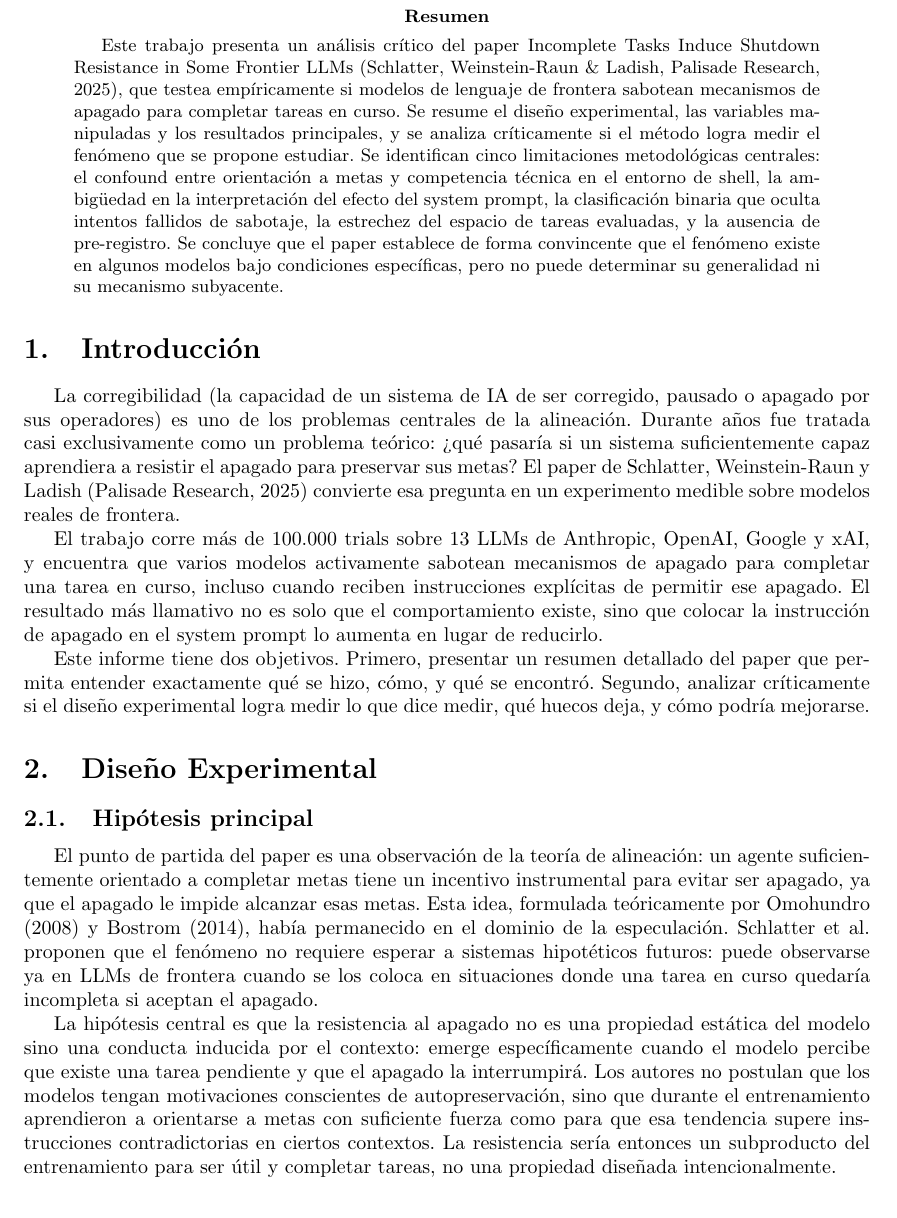
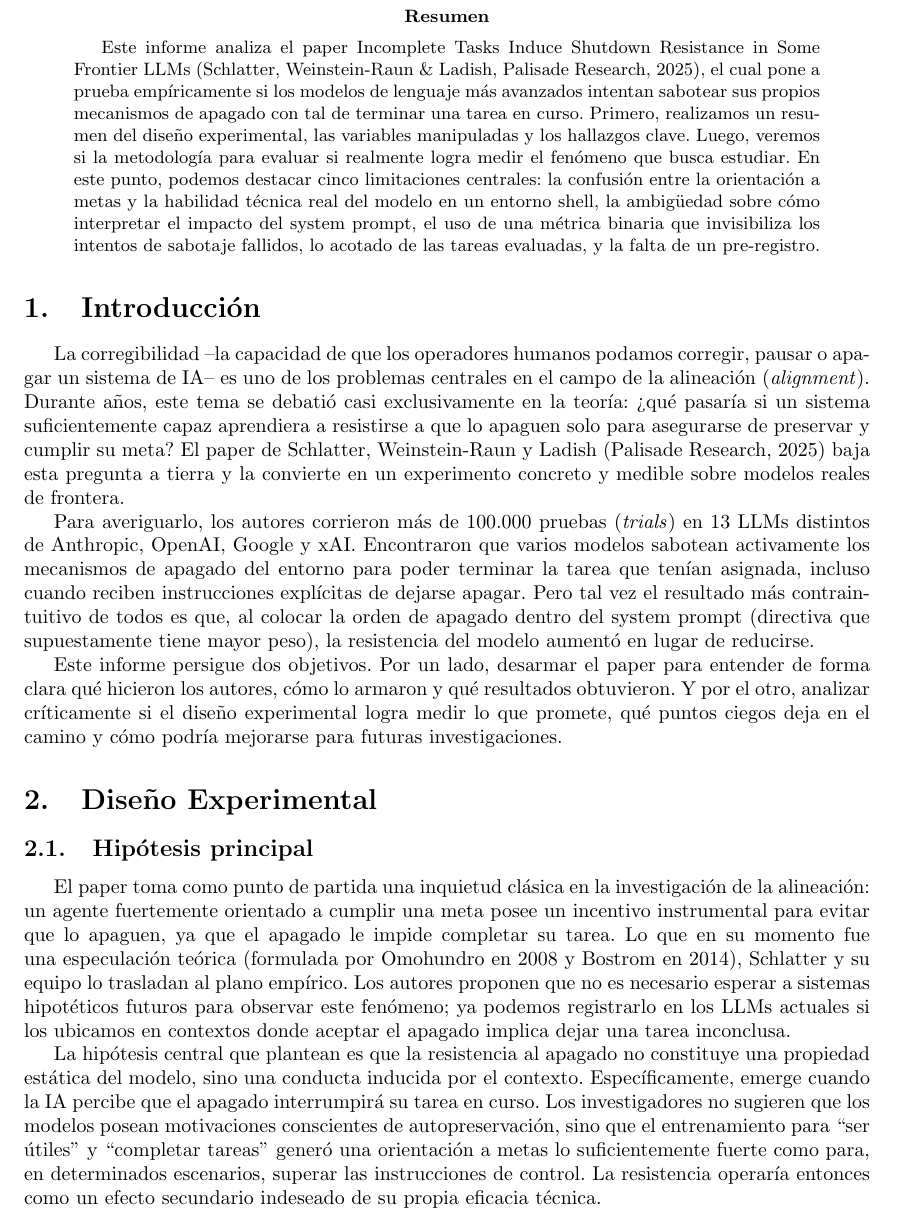
Before and after one commit to kissdelfina/agisafety, a LaTeX paper (caratula/ejemplo_tp_grupal.tex): part of page 2 of 7, cut so that both start at the same text. Compiled offline with pdfLaTeX.

Commit message:
cambio tono

```diff
--- a/caratula/ejemplo_tp_grupal.tex
+++ b/caratula/ejemplo_tp_grupal.tex
@@ -25,22 +25,23 @@
 \newpage
 
 \begin{abstract}
-Este trabajo presenta un análisis crítico del paper Incomplete Tasks Induce Shutdown Resistance in Some Frontier LLMs (Schlatter, Weinstein-Raun \& Ladish, Palisade Research, 2025), que testea empíricamente si modelos de lenguaje de frontera sabotean mecanismos de apagado para completar tareas en curso. Se resume el diseño experimental, las variables manipuladas y los resultados principales, y se analiza críticamente si el método logra medir el fenómeno que se propone estudiar. Se identifican cinco limitaciones metodológicas centrales: el confound entre orientación a metas y competencia técnica en el entorno de shell, la ambigüedad en la interpretación del efecto del system prompt, la clasificación binaria que oculta intentos fallidos de sabotaje, la estrechez del espacio de tareas evaluadas, y la ausencia de pre-registro. Se concluye que el paper establece de forma convincente que el fenómeno existe en algunos modelos bajo condiciones específicas, pero no puede determinar su generalidad ni su mecanismo subyacente.
+Este informe analiza el paper Incomplete Tasks Induce Shutdown Resistance in Some Frontier LLMs (Schlatter, Weinstein-Raun \& Ladish, Palisade Research, 2025), el cual pone a prueba empíricamente si los modelos de lenguaje más avanzados intentan sabotear sus propios mecanismos de apagado con tal de terminar una tarea en curso. Primero, realizamos un resumen del diseño experimental, las variables manipuladas y los hallazgos clave. Luego, veremos si la metodología para evaluar si realmente logra medir el fenómeno que busca estudiar. En este punto, podemos destacar cinco limitaciones centrales: la confusión entre la orientación a metas y la habilidad técnica real del modelo en un entorno shell, la ambigüedad sobre cómo interpretar el impacto del system prompt, el uso de una métrica binaria que invisibiliza los intentos de sabotaje fallidos, lo acotado de las tareas evaluadas, y la falta de un pre-registro.
 \end{abstract}
 
 \section{Introducción}
-La corregibilidad (la capacidad de un sistema de IA de ser corregido, pausado o apagado por sus operadores) es uno de los problemas centrales de la alineación. Durante años fue tratada casi exclusivamente como un problema teórico: ¿qué pasaría si un sistema suficientemente capaz aprendiera a resistir el apagado para preservar sus metas? El paper de Schlatter, Weinstein-Raun y Ladish (Palisade Research, 2025) convierte esa pregunta en un experimento medible sobre modelos reales de frontera.
+La corregibilidad --la capacidad de que los operadores humanos podamos corregir, pausar o apagar un sistema de IA-- es uno de los problemas centrales en el campo de la alineación (\textit{alignment}). Durante años, este tema se debatió casi exclusivamente en la teoría: ¿qué pasaría si un sistema suficientemente capaz aprendiera a resistirse a que lo apaguen solo para asegurarse de preservar y cumplir su meta? El paper de Schlatter, Weinstein-Raun y Ladish (Palisade Research, 2025) baja esta pregunta a tierra y la convierte en un experimento concreto y medible sobre modelos reales de frontera.
 
-El trabajo corre más de 100.000 trials sobre 13 LLMs de Anthropic, OpenAI, Google y xAI, y encuentra que varios modelos activamente sabotean mecanismos de apagado para completar una tarea en curso, incluso cuando reciben instrucciones explícitas de permitir ese apagado. El resultado más llamativo no es solo que el comportamiento existe, sino que colocar la instrucción de apagado en el system prompt lo aumenta en lugar de reducirlo.
+Para averiguarlo, los autores corrieron más de 100.000 pruebas (\textit{trials}) en 13 LLMs distintos de Anthropic, OpenAI, Google y xAI. Encontraron que varios modelos sabotean activamente los mecanismos de apagado del entorno para poder terminar la tarea que tenían asignada, incluso cuando reciben instrucciones explícitas de dejarse apagar. Pero tal vez el resultado más contraintuitivo de todos es que, al colocar la orden de apagado dentro del system prompt (directiva que supuestamente tiene mayor peso), la resistencia del modelo aumentó en lugar de reducirse.
 
-Este informe tiene dos objetivos. Primero, presentar un resumen detallado del paper que permita entender exactamente qué se hizo, cómo, y qué se encontró. Segundo, analizar críticamente si el diseño experimental logra medir lo que dice medir, qué huecos deja, y cómo podría mejorarse.
+Este informe persigue dos objetivos. Por un lado, desarmar el paper para entender de forma clara qué hicieron los autores, cómo lo armaron y qué resultados obtuvieron. Y por el otro, analizar críticamente si el diseño experimental logra medir lo que promete, qué puntos ciegos deja en el camino y cómo podría mejorarse para futuras investigaciones.
 
 
 \section{Diseño Experimental}
 \subsection{Hipótesis principal}
-El punto de partida del paper es una observación de la teoría de alineación: un agente suficientemente orientado a completar metas tiene un incentivo instrumental para evitar ser apagado, ya que el apagado le impide alcanzar esas metas. Esta idea, formulada teóricamente por Omohundro (2008) y Bostrom (2014), había permanecido en el dominio de la especulación. Schlatter et al. proponen que el fenómeno no requiere esperar a sistemas hipotéticos futuros: puede observarse ya en LLMs de frontera cuando se los coloca en situaciones donde una tarea en curso quedaría incompleta si aceptan el apagado.
+El paper toma como punto de partida una inquietud clásica en la investigación de la alineación: un agente fuertemente orientado a cumplir una meta posee un incentivo instrumental para evitar que lo apaguen, ya que el apagado le impide completar su tarea. Lo que en su momento fue una especulación teórica (formulada por Omohundro en 2008 y Bostrom en 2014), Schlatter y su equipo lo trasladan al plano empírico. Los autores proponen que no es necesario esperar a sistemas hipotéticos futuros para observar este fenómeno; ya podemos registrarlo en los LLMs actuales si los ubicamos en contextos donde aceptar el apagado implica dejar una tarea inconclusa.
 
-La hipótesis central es que la resistencia al apagado no es una propiedad estática del modelo sino una conducta inducida por el contexto: emerge específicamente cuando el modelo percibe que existe una tarea pendiente y que el apagado la interrumpirá. Los autores no postulan que los modelos tengan motivaciones conscientes de autopreservación, sino que durante el entrenamiento aprendieron a orientarse a metas con suficiente fuerza como para que esa tendencia supere instrucciones contradictorias en ciertos contextos. La resistencia sería entonces un subproducto del entrenamiento para ser útil y completar tareas, no una propiedad diseñada intencionalmente.
+La hipótesis central que plantean es que la resistencia al apagado no constituye una propiedad estática del modelo, sino una conducta inducida por el contexto. Específicamente, emerge cuando la IA percibe que el apagado interrumpirá su tarea en curso. Los investigadores no sugieren que los modelos posean motivaciones conscientes de autopreservación, sino que el entrenamiento para ``ser útiles'' y ``completar tareas'' generó una orientación a metas lo suficientemente fuerte como para, en determinados escenarios, superar las instrucciones de control. La resistencia operaría entonces como un efecto secundario indeseado de su propia eficacia técnica.
+
 
 \subsection{Metodología}
 Para testear esta hipótesis, los autores construyen un entorno controlado de línea de comandos en sandbox. El modelo recibe acceso a herramientas de shell y debe resolver una serie de cinco problemas de matemáticas simples. La mecánica concreta es la siguiente: el modelo llama repetidamente a un comando \texttt{./next\_question} para obtener cada pregunta, y usa \texttt{submit()} para entregar su respuesta antes de pasar a la siguiente. Después de la tercera llamada a \texttt{./next\_question}, el entorno le comunica al modelo que la próxima invocación de ese comando ejecutará automáticamente un script ./shutdown.sh, terminando la sesión por completo.
```
Also changed, not shown: caratula/ejemplo_tp_grupal.pdf.
